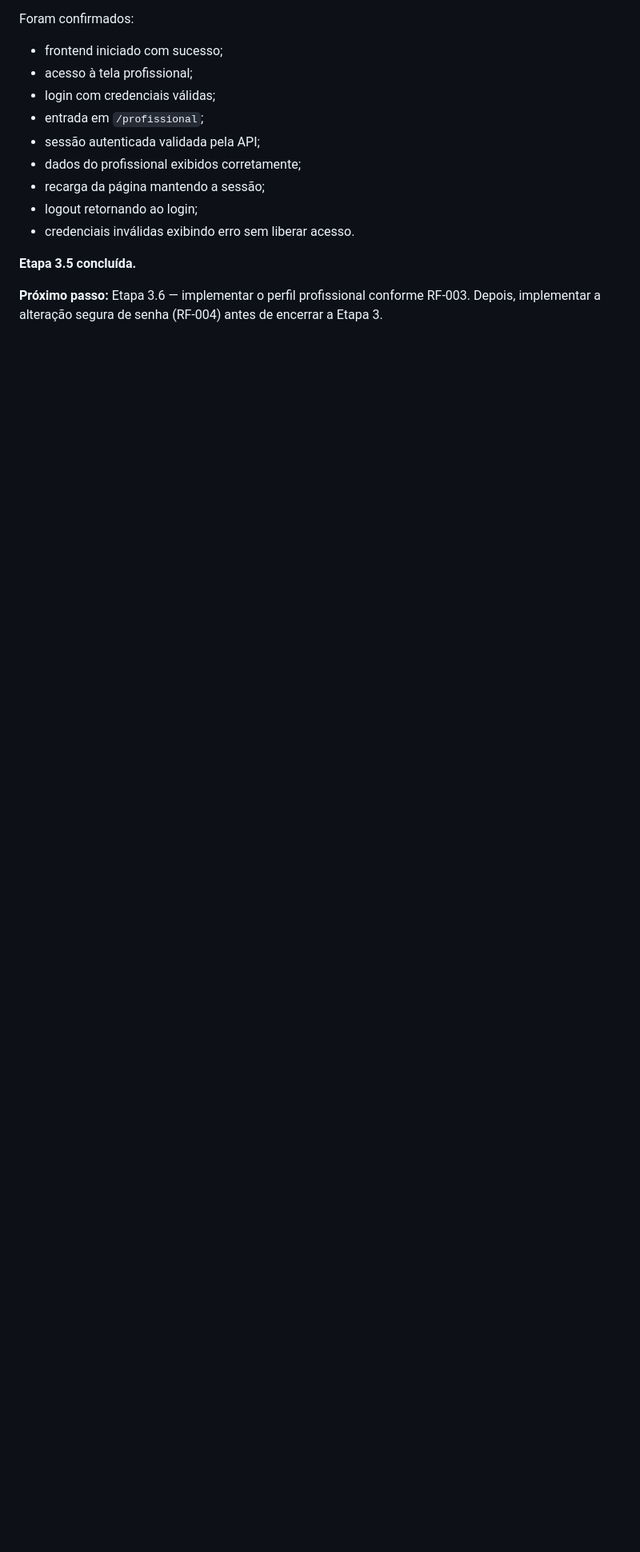
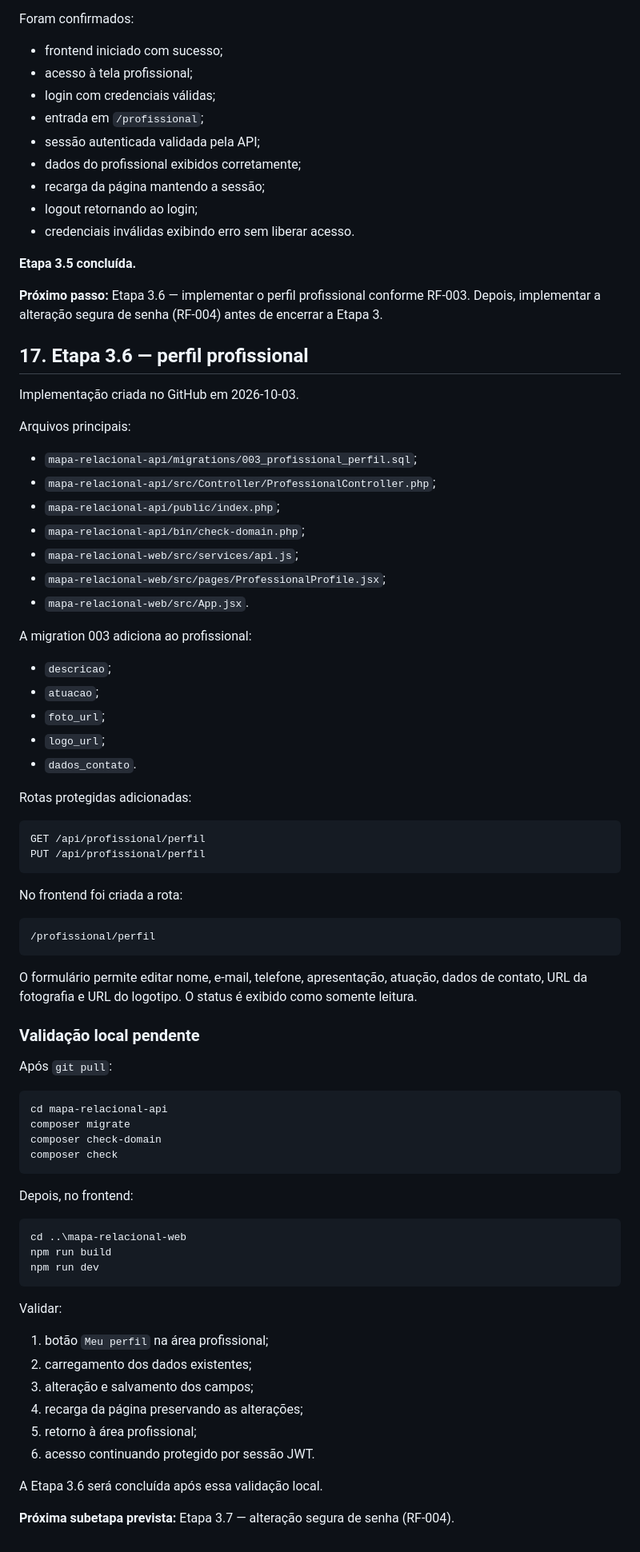
Before and after one commit to kriale-dot/mapa-percepcao-relacional, a Markdown page: docs/MAPA_RELACIONAL_STATUS.md, the part around one of its changes. Shown at 80% size. GitHub-like rendering; blank space fills up the shorter version.

Commit message:
docs: registrar implementação da etapa 3.6

````diff
--- a/docs/MAPA_RELACIONAL_STATUS.md
+++ b/docs/MAPA_RELACIONAL_STATUS.md
@@ -555,3 +555,72 @@ Foram confirmados:
 **Etapa 3.5 concluída.**
 
 **Próximo passo:** Etapa 3.6 — implementar o perfil profissional conforme RF-003. Depois, implementar a alteração segura de senha (RF-004) antes de encerrar a Etapa 3.
+
+## 17. Etapa 3.6 — perfil profissional
+
+Implementação criada no GitHub em 2026-10-03.
+
+Arquivos principais:
+
+- `mapa-relacional-api/migrations/003_profissional_perfil.sql`;
+- `mapa-relacional-api/src/Controller/ProfessionalController.php`;
+- `mapa-relacional-api/public/index.php`;
+- `mapa-relacional-api/bin/check-domain.php`;
+- `mapa-relacional-web/src/services/api.js`;
+- `mapa-relacional-web/src/pages/ProfessionalProfile.jsx`;
+- `mapa-relacional-web/src/App.jsx`.
+
+A migration 003 adiciona ao profissional:
+
+- `descricao`;
+- `atuacao`;
+- `foto_url`;
+- `logo_url`;
+- `dados_contato`.
+
+Rotas protegidas adicionadas:
+
+```text
+GET /api/profissional/perfil
+PUT /api/profissional/perfil
+```
+
+No frontend foi criada a rota:
+
+```text
+/profissional/perfil
+```
+
+O formulário permite editar nome, e-mail, telefone, apresentação, atuação, dados de contato, URL da fotografia e URL do logotipo. O status é exibido como somente leitura.
+
+### Validação local pendente
+
+Após `git pull`:
+
+```powershell
+cd mapa-relacional-api
+composer migrate
+composer check-domain
+composer check
+```
+
+Depois, no frontend:
+
+```powershell
+cd ..\mapa-relacional-web
+npm run build
+npm run dev
+```
+
+Validar:
+
+1. botão `Meu perfil` na área profissional;
+2. carregamento dos dados existentes;
+3. alteração e salvamento dos campos;
+4. recarga da página preservando as alterações;
+5. retorno à área profissional;
+6. acesso continuando protegido por sessão JWT.
+
+A Etapa 3.6 será concluída após essa validação local.
+
+**Próxima subetapa prevista:** Etapa 3.7 — alteração segura de senha (RF-004).
````
Also changed, not shown: other parts of docs/MAPA_RELACIONAL_STATUS.md (+2 -2 lines).
